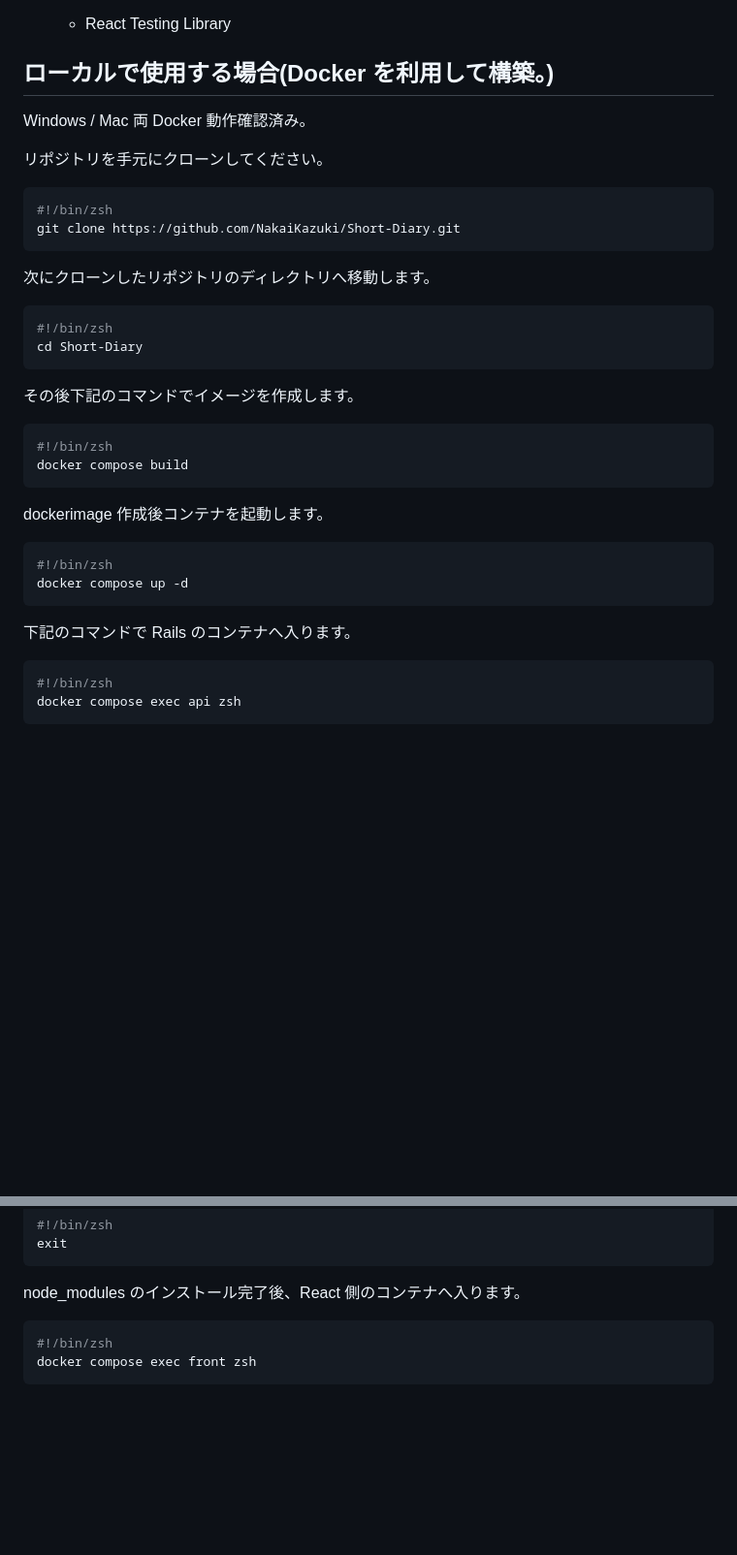
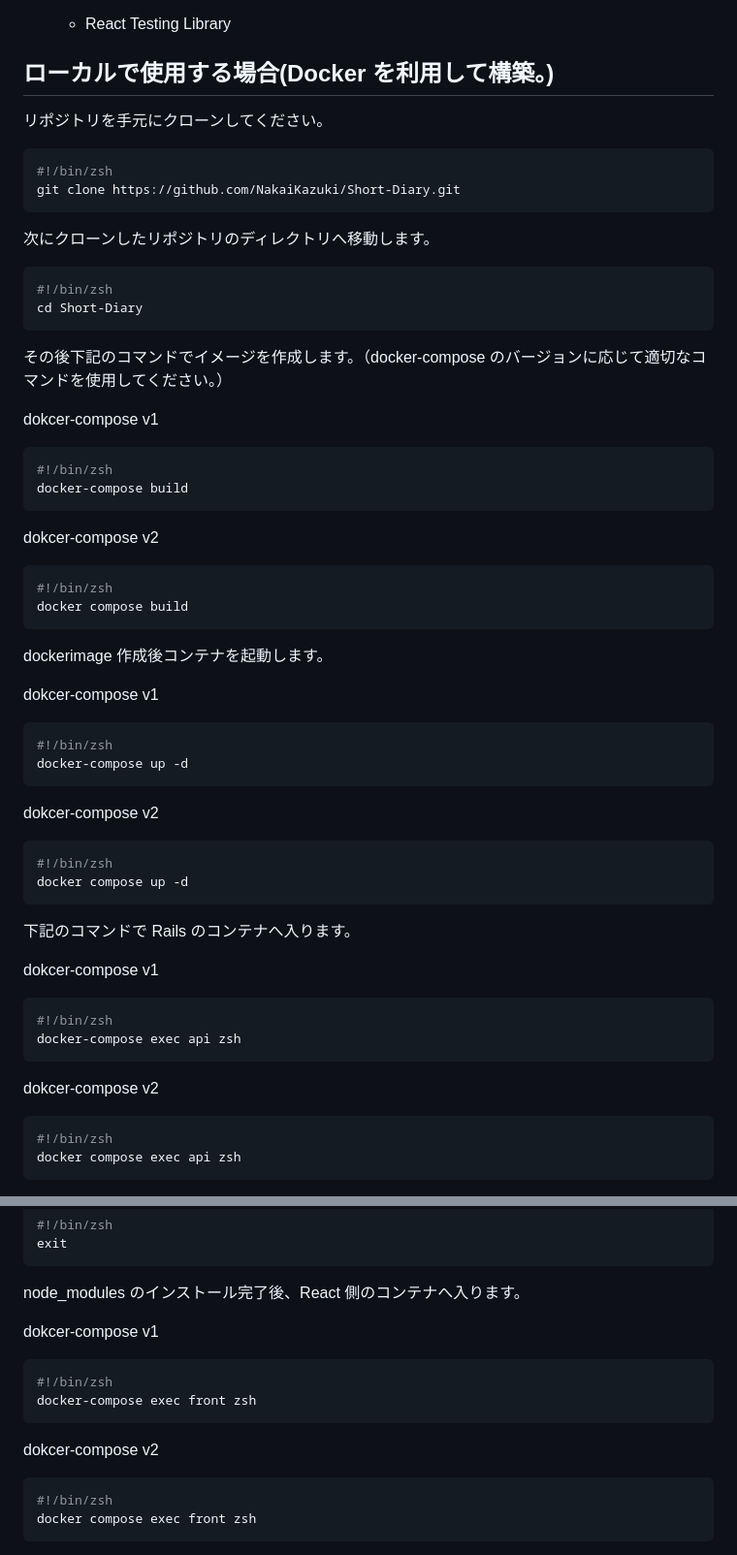
Before and after one commit to NakaiKazuki/Short-Diary, a Markdown page: README.md, 2 parts joined by grey strips. Shown at 97% size. Rendered like a GitHub page; blank space fills up the shorter version.

Commit message:
docker-compose v1 v2両方野コマンド追記

````diff
--- a/README.md
+++ b/README.md
@@ -102,8 +102,6 @@
 
 ## ローカルで使用する場合(Docker を利用して構築。)
 
-Windows / Mac 両 Docker 動作確認済み。
-
 リポジトリを手元にクローンしてください。
 
 ```zsh
@@ -118,7 +116,16 @@ git clone https://github.com/NakaiKazuki/Short-Diary.git
 cd Short-Diary
 ```
 
-その後下記のコマンドでイメージを作成します。
+その後下記のコマンドでイメージを作成します。（docker-compose のバージョンに応じて適切なコマンドを使用してください。）
+
+dokcer-compose v1
+
+```zsh
+#!/bin/zsh
+docker-compose build
+```
+
+dokcer-compose v2
 
 ```zsh
 #!/bin/zsh
@@ -127,12 +134,30 @@ docker compose build
 
 dockerimage 作成後コンテナを起動します。
 
+dokcer-compose v1
+
+```zsh
+#!/bin/zsh
+docker-compose up -d
+```
+
+dokcer-compose v2
+
 ```zsh
 #!/bin/zsh
 docker compose up -d
 ```
 
 下記のコマンドで Rails のコンテナへ入ります。
+
+dokcer-compose v1
+
+```zsh
+#!/bin/zsh
+docker-compose exec api zsh
+```
+
+dokcer-compose v2
 
 ```zsh
 #!/bin/zsh
@@ -154,6 +179,15 @@ exit
 ```
 
 node_modules のインストール完了後、React 側のコンテナへ入ります。
+
+dokcer-compose v1
+
+```zsh
+#!/bin/zsh
+docker-compose exec front zsh
+```
+
+dokcer-compose v2
 
 ```zsh
 #!/bin/zsh
````
